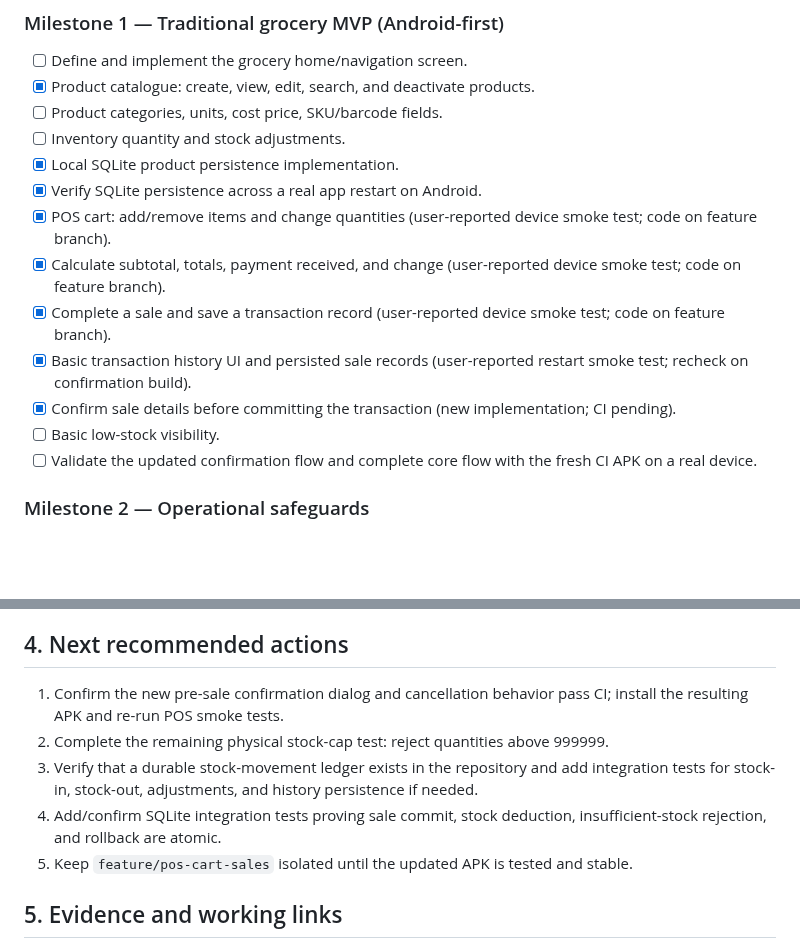
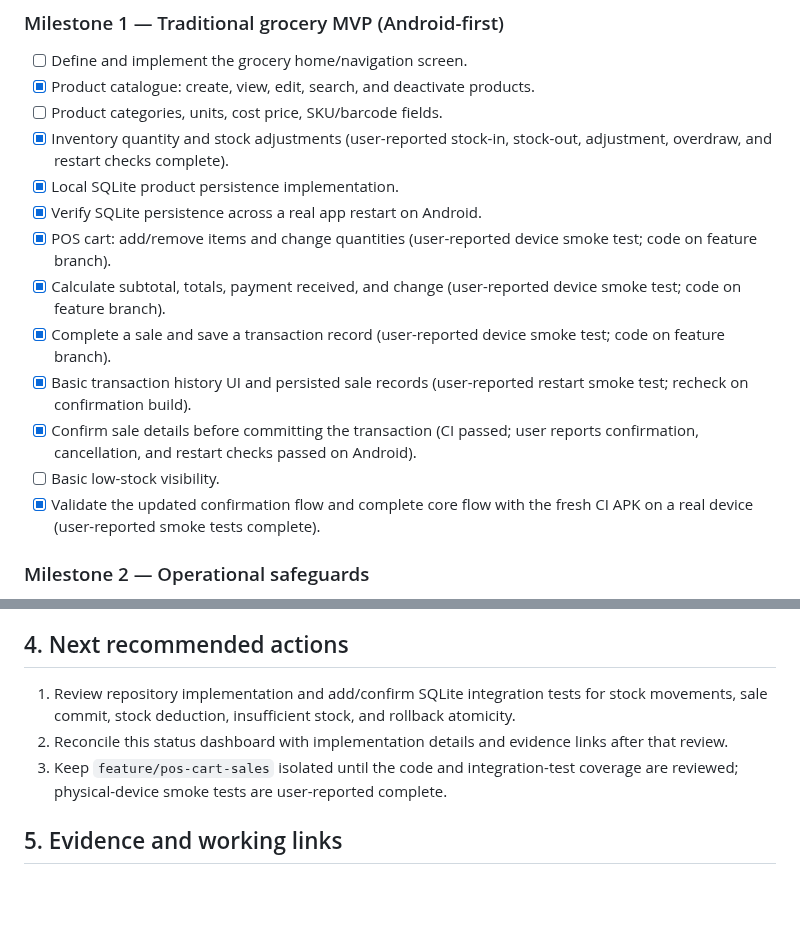
Before and after one commit to JasonScottCManalo12/grocery-business-app, a Markdown page: PROJECT_STATUS.md, 2 parts joined by grey strips. Rendered like a GitHub page; blank space fills up the shorter version.

Commit message:
Record reported completion of inventory and POS smoke tests

```diff
--- a/PROJECT_STATUS.md
+++ b/PROJECT_STATUS.md
@@ -54,16 +54,16 @@ Status meanings: **Not started** = no verified implementation; **In progress** =
 - [ ] Define and implement the grocery home/navigation screen.
 - [x] Product catalogue: create, view, edit, search, and deactivate products.
 - [ ] Product categories, units, cost price, SKU/barcode fields.
-- [ ] Inventory quantity and stock adjustments.
+- [x] Inventory quantity and stock adjustments (user-reported stock-in, stock-out, adjustment, overdraw, and restart checks complete).
 - [x] Local SQLite product persistence implementation.
 - [x] Verify SQLite persistence across a real app restart on Android.
 - [x] POS cart: add/remove items and change quantities (user-reported device smoke test; code on feature branch).
 - [x] Calculate subtotal, totals, payment received, and change (user-reported device smoke test; code on feature branch).
 - [x] Complete a sale and save a transaction record (user-reported device smoke test; code on feature branch).
 - [x] Basic transaction history UI and persisted sale records (user-reported restart smoke test; recheck on confirmation build).
-- [x] Confirm sale details before committing the transaction (new implementation; CI pending).
+- [x] Confirm sale details before committing the transaction (CI passed; user reports confirmation, cancellation, and restart checks passed on Android).
 - [ ] Basic low-stock visibility.
-- [ ] Validate the updated confirmation flow and complete core flow with the fresh CI APK on a real device.
+- [x] Validate the updated confirmation flow and complete core flow with the fresh CI APK on a real device (user-reported smoke tests complete).
 
 ### Milestone 2 — Operational safeguards
 - [x] Basic product input validation for name, price, and stock quantity.
@@ -88,11 +88,9 @@ Status meanings: **Not started** = no verified implementation; **In progress** =
 
 ## 4. Next recommended actions
 
-1. Confirm the new pre-sale confirmation dialog and cancellation behavior pass CI; install the resulting APK and re-run POS smoke tests.
-2. Complete the remaining physical stock-cap test: reject quantities above 999999.
-3. Verify that a durable stock-movement ledger exists in the repository and add integration tests for stock-in, stock-out, adjustments, and history persistence if needed.
-4. Add/confirm SQLite integration tests proving sale commit, stock deduction, insufficient-stock rejection, and rollback are atomic.
-5. Keep `feature/pos-cart-sales` isolated until the updated APK is tested and stable.
+1. Review repository implementation and add/confirm SQLite integration tests for stock movements, sale commit, stock deduction, insufficient stock, and rollback atomicity.
+2. Reconcile this status dashboard with implementation details and evidence links after that review.
+3. Keep `feature/pos-cart-sales` isolated until the code and integration-test coverage are reviewed; physical-device smoke tests are user-reported complete.
 
 ## 5. Evidence and working links
 - [Repository](https://github.com/JasonScottCManalo12/grocery-business-app)
```
